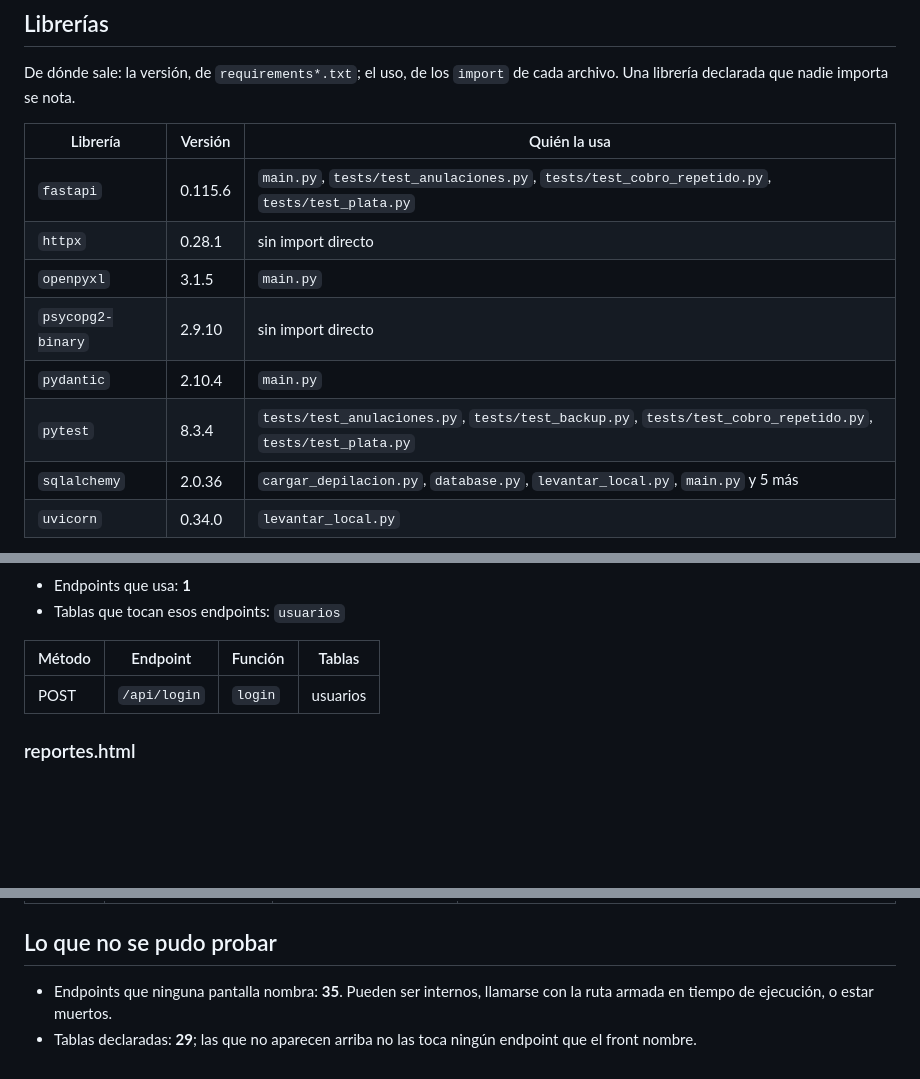
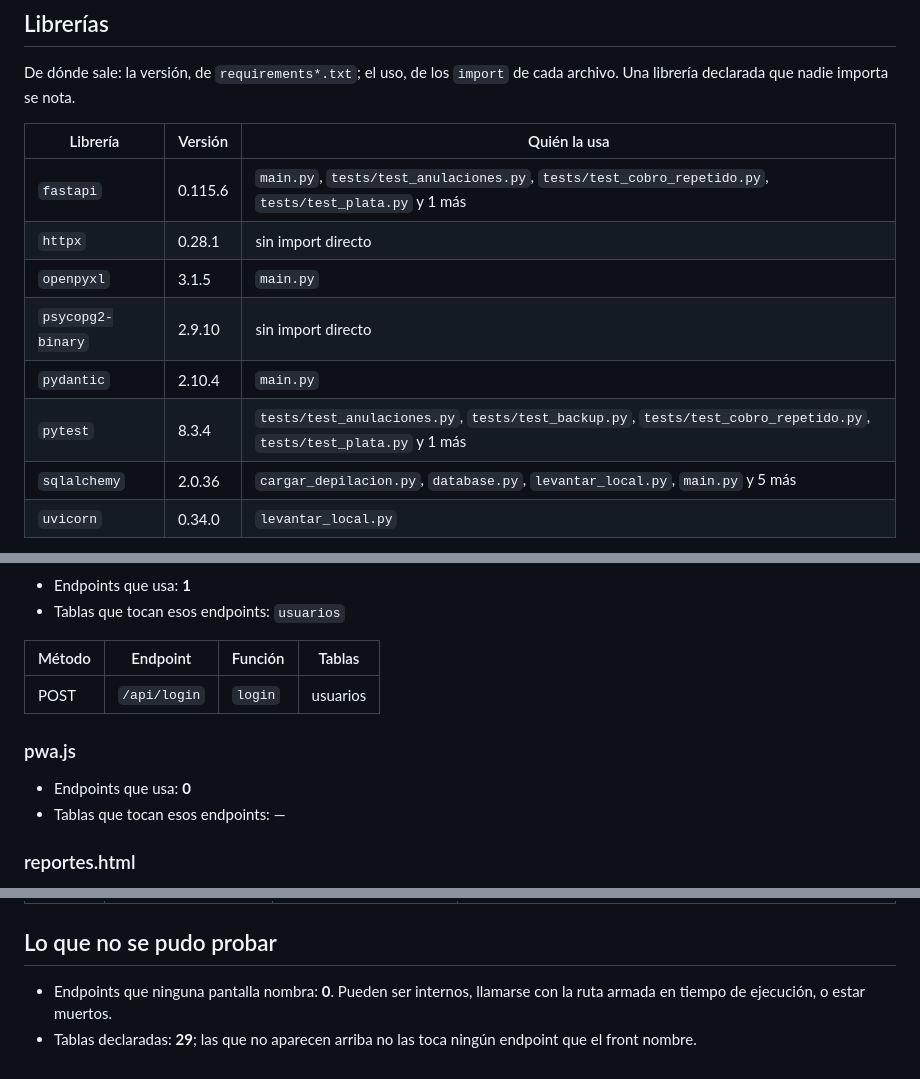
Before and after one commit to nicovazzoler/salon_ivana, a Markdown page: ARQUITECTURA.md, 3 parts joined by grey strips. Rendered like a GitHub page; folded sections open; blank space fills up the shorter version.

Commit message:
Actualiza el mapa de arquitectura

```diff
--- a/ARQUITECTURA.md
+++ b/ARQUITECTURA.md
@@ -119,12 +123,12 @@ De dónde sale: la versión, de `requirements*.txt`; el uso, de los `import` de
 
 | Librería | Versión | Quién la usa |
 |---|---|---|
-| `fastapi` | 0.115.6 | `main.py`, `tests/test_anulaciones.py`, `tests/test_cobro_repetido.py`, `tests/test_plata.py` |
+| `fastapi` | 0.115.6 | `main.py`, `tests/test_anulaciones.py`, `tests/test_cobro_repetido.py`, `tests/test_plata.py` y 1 más |
 | `httpx` | 0.28.1 | sin import directo |
 | `openpyxl` | 3.1.5 | `main.py` |
 | `psycopg2-binary` | 2.9.10 | sin import directo |
 | `pydantic` | 2.10.4 | `main.py` |
-| `pytest` | 8.3.4 | `tests/test_anulaciones.py`, `tests/test_backup.py`, `tests/test_cobro_repetido.py`, `tests/test_plata.py` |
+| `pytest` | 8.3.4 | `tests/test_anulaciones.py`, `tests/test_backup.py`, `tests/test_cobro_repetido.py`, `tests/test_plata.py` y 1 más |
 | `sqlalchemy` | 2.0.36 | `cargar_depilacion.py`, `database.py`, `levantar_local.py`, `main.py` y 5 más |
 | `uvicorn` | 0.34.0 | `levantar_local.py` |
 
@@ -409,6 +413,11 @@ De dónde sale: la versión, de `requirements*.txt`; el uso, de los `import` de
 |---|---|---|---|
 | POST | `/api/login` | `login` | usuarios |
 
+### pwa.js
+
+- Endpoints que usa: **0**
+- Tablas que tocan esos endpoints: —
+
 ### reportes.html
 
 - Endpoints que usa: **6**
@@ -447,5 +504,5 @@ De dónde sale: la versión, de `requirements*.txt`; el uso, de los `import` de
 
 ## Lo que no se pudo probar
 
-- Endpoints que ninguna pantalla nombra: **35**. Pueden ser internos, llamarse con la ruta armada en tiempo de ejecución, o estar muertos.
+- Endpoints que ninguna pantalla nombra: **0**. Pueden ser internos, llamarse con la ruta armada en tiempo de ejecución, o estar muertos.
 - Tablas declaradas: **29**; las que no aparecen arriba no las toca ningún endpoint que el front nombre.
```
Also changed, not shown: other parts of ARQUITECTURA.md (+52 -0 lines).
